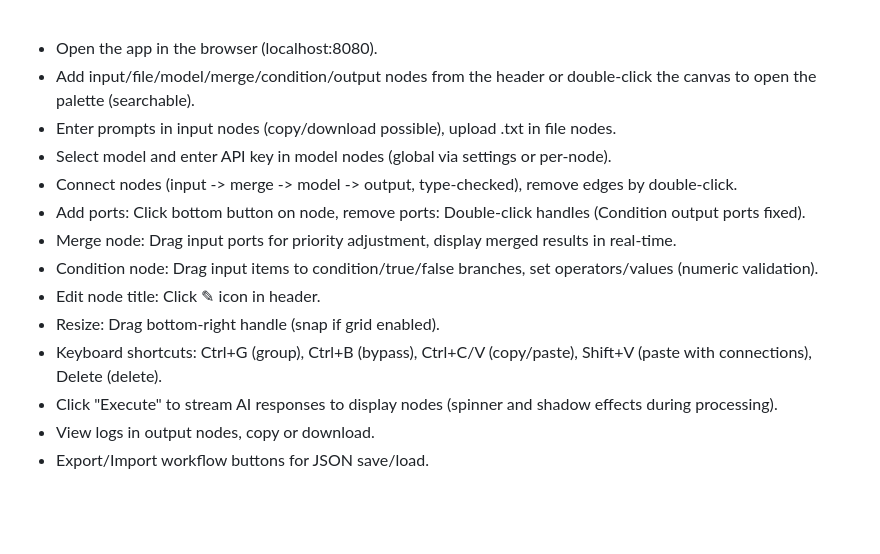
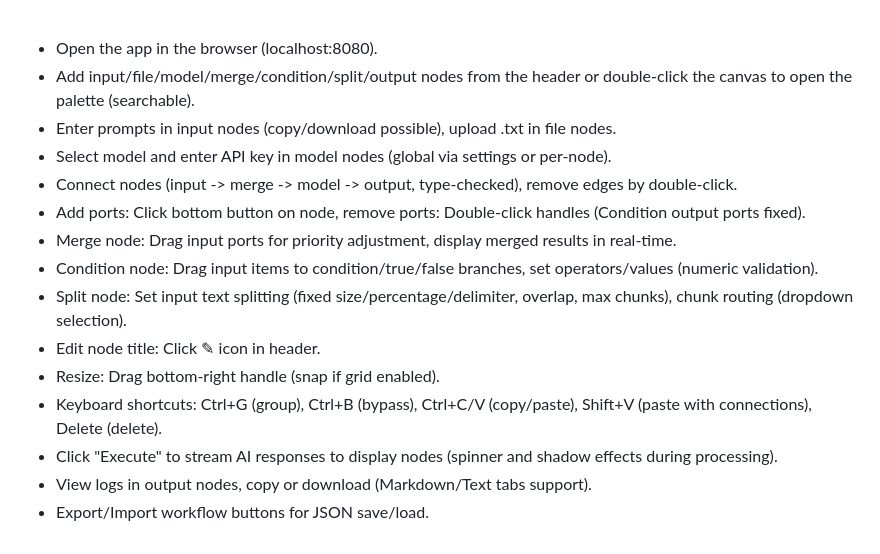
Before and after one commit to gagongjaryo/LogiCanvas, a Markdown page: README.md, the part around the change printed below. Rendered like a GitHub page; blank space fills up the shorter version.

```diff
--- a/README.md
+++ b/README.md
@@ -117,16 +121,17 @@ python main.py --serve-static # http://localhost:8080에서 앱 서빙
 <br>
 
 - Open the app in the browser (localhost:8080).
-- Add input/file/model/merge/condition/output nodes from the header or double-click the canvas to open the palette (searchable).
+- Add input/file/model/merge/condition/split/output nodes from the header or double-click the canvas to open the palette (searchable).
 - Enter prompts in input nodes (copy/download possible), upload .txt in file nodes.
 - Select model and enter API key in model nodes (global via settings or per-node).
 - Connect nodes (input -> merge -> model -> output, type-checked), remove edges by double-click.
 - Add ports: Click bottom button on node, remove ports: Double-click handles (Condition output ports fixed).
 - Merge node: Drag input ports for priority adjustment, display merged results in real-time.
 - Condition node: Drag input items to condition/true/false branches, set operators/values (numeric validation).
+- Split node: Set input text splitting (fixed size/percentage/delimiter, overlap, max chunks), chunk routing (dropdown selection).
 - Edit node title: Click ✎ icon in header.
 - Resize: Drag bottom-right handle (snap if grid enabled).
 - Keyboard shortcuts: Ctrl+G (group), Ctrl+B (bypass), Ctrl+C/V (copy/paste), Shift+V (paste with connections), Delete (delete).
 - Click "Execute" to stream AI responses to display nodes (spinner and shadow effects during processing).
-- View logs in output nodes, copy or download.
+- View logs in output nodes, copy or download (Markdown/Text tabs support).
 - Export/Import workflow buttons for JSON save/load.
```
Also changed, not shown: other parts of README.md (+20 -16 lines).
